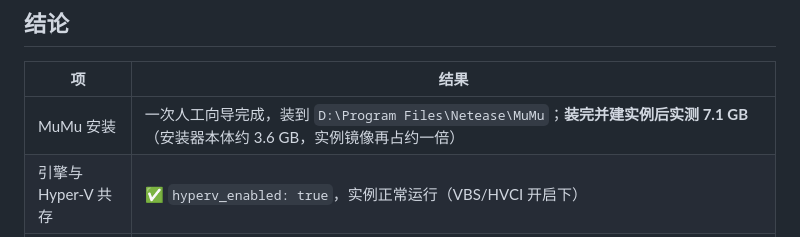
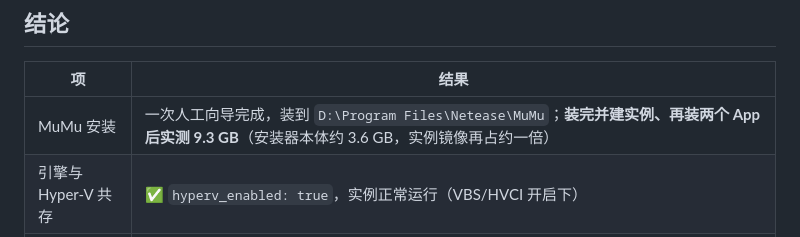
Before and after one commit to 1Wizzy/ticket-monitoring, a Markdown page: docs/MOBILE_MUMU_ACCEPTANCE.md, the part around the change. GitHub-like rendering.

```diff
--- a/docs/MOBILE_MUMU_ACCEPTANCE.md
+++ b/docs/MOBILE_MUMU_ACCEPTANCE.md
@@ -7,7 +7,7 @@
 
 | 项 | 结果 |
 | --- | --- |
-| MuMu 安装 | 一次人工向导完成，装到 `D:\Program Files\Netease\MuMu`；**装完并建实例后实测 7.1 GB**（安装器本体约 3.6 GB，实例镜像再占约一倍） |
+| MuMu 安装 | 一次人工向导完成，装到 `D:\Program Files\Netease\MuMu`；**装完并建实例、再装两个 App 后实测 9.3 GB**（安装器本体约 3.6 GB，实例镜像再占约一倍） |
 | 引擎与 Hyper-V 共存 | ✅ `hyperv_enabled: true`，实例正常运行（VBS/HVCI 开启下） |
 | adb 免人工 | ✅ **装完即通**：`adb connect 127.0.0.1:16384` → `device`，全程未点任何界面 |
 | 实例控制可脚本 | ✅ `MuMuManager.exe control -v 0 launch/shutdown`、`info -v 0`、`setting -v 0` |
```
Also changed, not shown: docs/APP_CHANNELS.md (+1 -1 lines), docs/MOBILE_CHANNEL_OPTIONS.md (+1 -1 lines).
